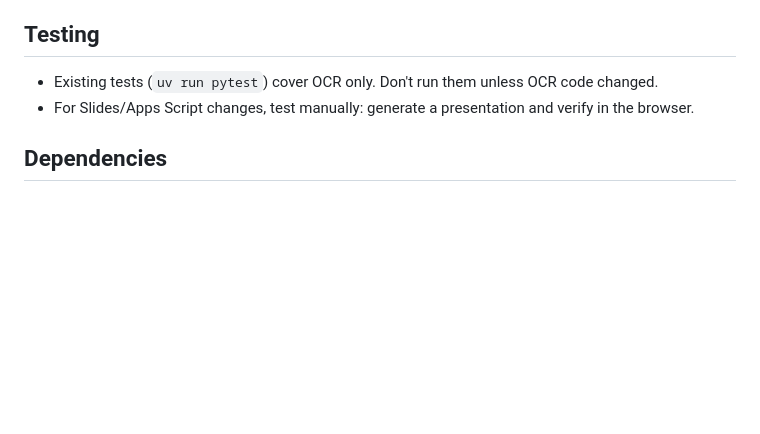
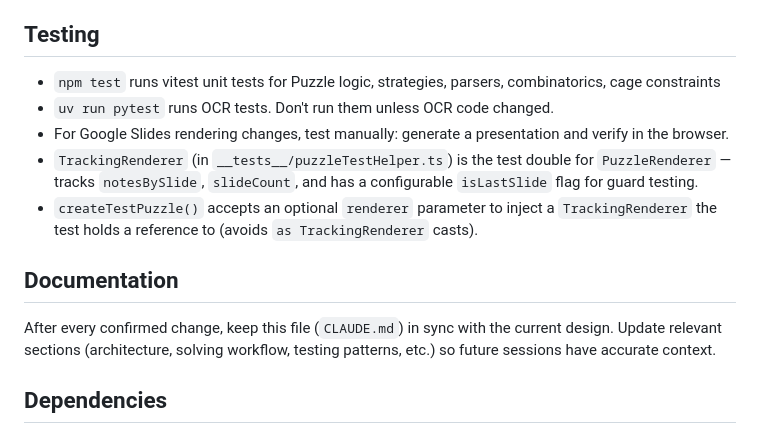
Before and after one commit to mnaoumov/mathdoku-ocr-ppt-generator, a Markdown page: CLAUDE.md, the part around one of its changes. Rendered like a GitHub page; blank space fills up the shorter version.

```diff
--- a/CLAUDE.md
+++ b/CLAUDE.md
@@ -86,8 +97,15 @@ Apps Script source is in `apps-script/` as TypeScript (`.ts`). The build pushes
 
 ## Testing
 
-- Existing tests (`uv run pytest`) cover OCR only. Don't run them unless OCR code changed.
-- For Slides/Apps Script changes, test manually: generate a presentation and verify in the browser.
+- `npm test` runs vitest unit tests for Puzzle logic, strategies, parsers, combinatorics, cage constraints
+- `uv run pytest` runs OCR tests. Don't run them unless OCR code changed.
+- For Google Slides rendering changes, test manually: generate a presentation and verify in the browser.
+- `TrackingRenderer` (in `__tests__/puzzleTestHelper.ts`) is the test double for `PuzzleRenderer` — tracks `notesBySlide`, `slideCount`, and has a configurable `isLastSlide` flag for guard testing.
+- `createTestPuzzle()` accepts an optional `renderer` parameter to inject a `TrackingRenderer` the test holds a reference to (avoids `as TrackingRenderer` casts).
+
+## Documentation
+
+After every confirmed change, keep this file (`CLAUDE.md`) in sync with the current design. Update relevant sections (architecture, solving workflow, testing patterns, etc.) so future sessions have accurate context.
 
 ## Dependencies
 
```
Also changed, not shown: other parts of CLAUDE.md (+26 -15 lines).
